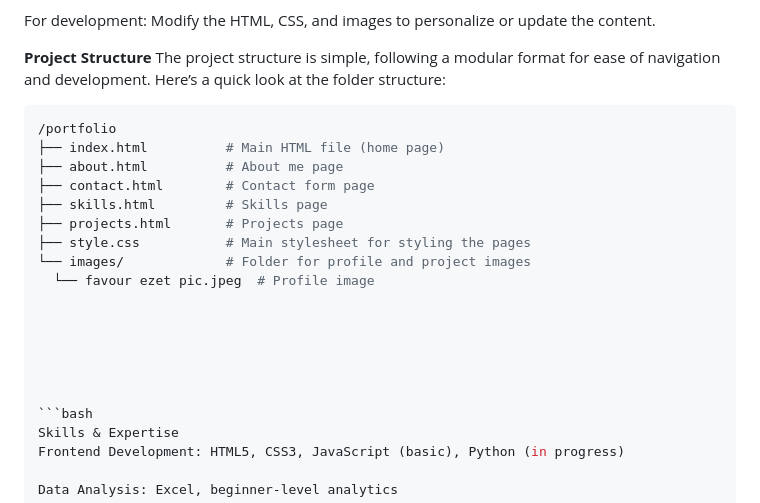
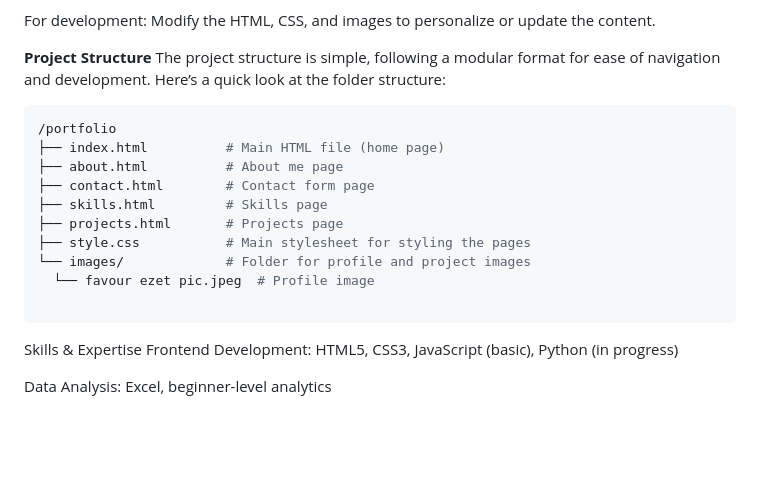
Before and after one commit to Ochukome/website-portfolio, a Markdown page: README.md, the part around the change. GitHub-like rendering; blank space fills up the shorter version.

````diff
--- a/README.md
+++ b/README.md
@@ -38,7 +38,6 @@ For development: Modify the HTML, CSS, and images to personalize or update the c
 
 **Project Structure**
 The project structure is simple, following a modular format for ease of navigation and development. Here’s a quick look at the folder structure:
-
   ```bash
 /portfolio
 ├── index.html          # Main HTML file (home page)
@@ -50,12 +49,7 @@ The project structure is simple, following a modular format for ease of navigati
 └── images/             # Folder for profile and project images
     └── favour ezet pic.jpeg  # Profile image
 
-
-
-
-
-
- ```bash
+```
 Skills & Expertise
 Frontend Development: HTML5, CSS3, JavaScript (basic), Python (in progress)
 
````
